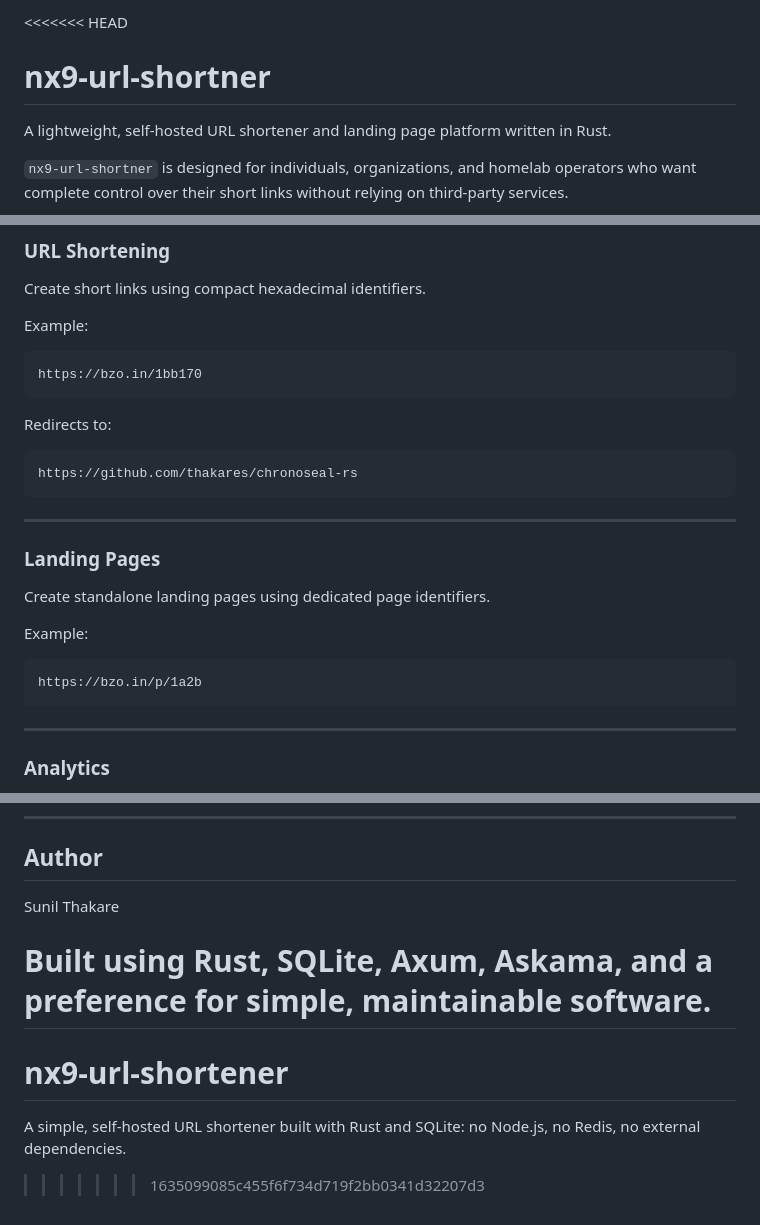
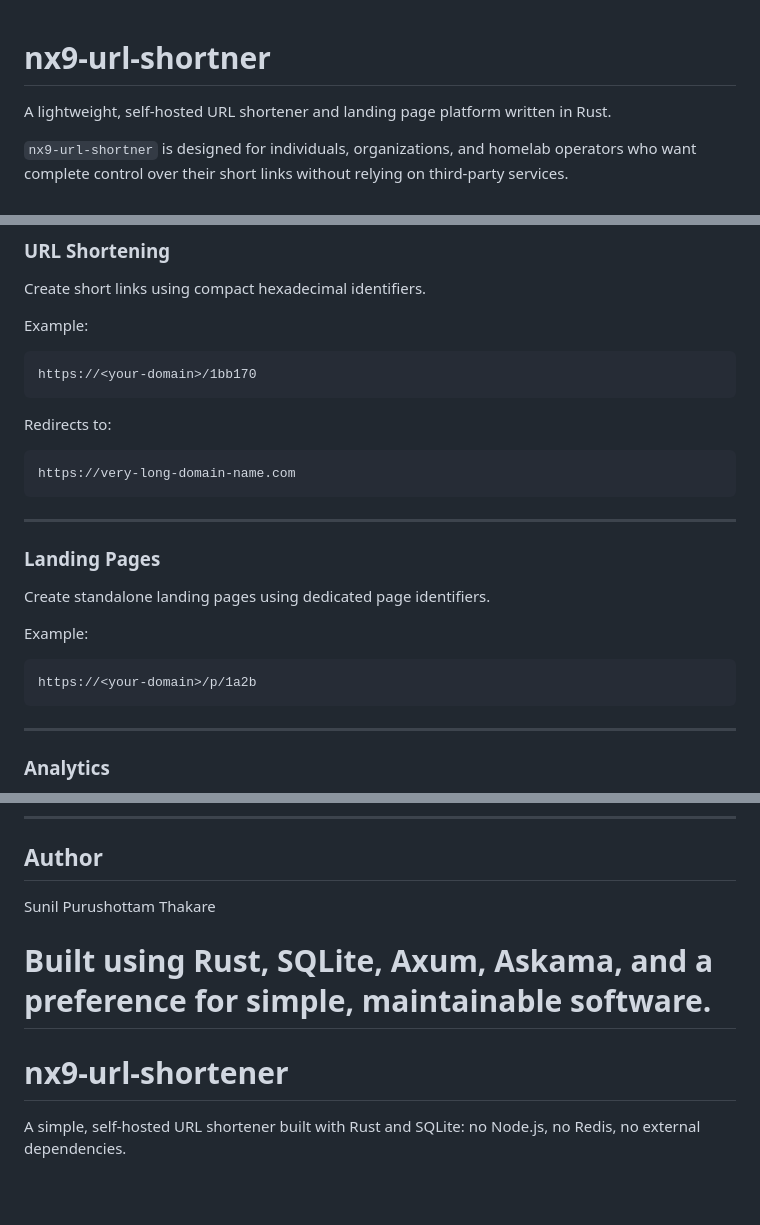
Before and after one commit to thakares/nx9-url-shortener, a Markdown page: README.md, 3 parts joined by grey strips. GitHub-like rendering; blank space fills up the shorter version.

Commit message:
Refine README with correct author and URL examples
Updated author name and example URLs in README.

````diff
--- a/README.md
+++ b/README.md
@@ -1,4 +1,3 @@
-<<<<<<< HEAD
 # nx9-url-shortner
 
 A lightweight, self-hosted URL shortener and landing page platform written in Rust.
@@ -18,13 +17,13 @@ Create short links using compact hexadecimal identifiers.
 Example:
 
 ```text
-https://bzo.in/1bb170
+https://<your-domain>/1bb170
 ```
 
 Redirects to:
 
 ```text
-https://github.com/thakares/chronoseal-rs
+https://very-long-domain-name.com
 ```
 
 ---
@@ -36,7 +35,7 @@ Create standalone landing pages using dedicated page identifiers.
 Example:
 
 ```text
-https://bzo.in/p/1a2b
+https://<your-domain>/p/1a2b
 ```
 
 ---
@@ -280,10 +279,9 @@ Apache License 2.0
 
 ## Author
 
-Sunil Thakare
+Sunil Purushottam Thakare
 
 Built using Rust, SQLite, Axum, Askama, and a preference for simple, maintainable software.
 =======
 # nx9-url-shortener
 A simple, self-hosted URL shortener built with Rust and SQLite: no Node.js, no Redis, no external dependencies.
->>>>>>> 1635099085c455f6f734d719f2bb0341d32207d3
````
